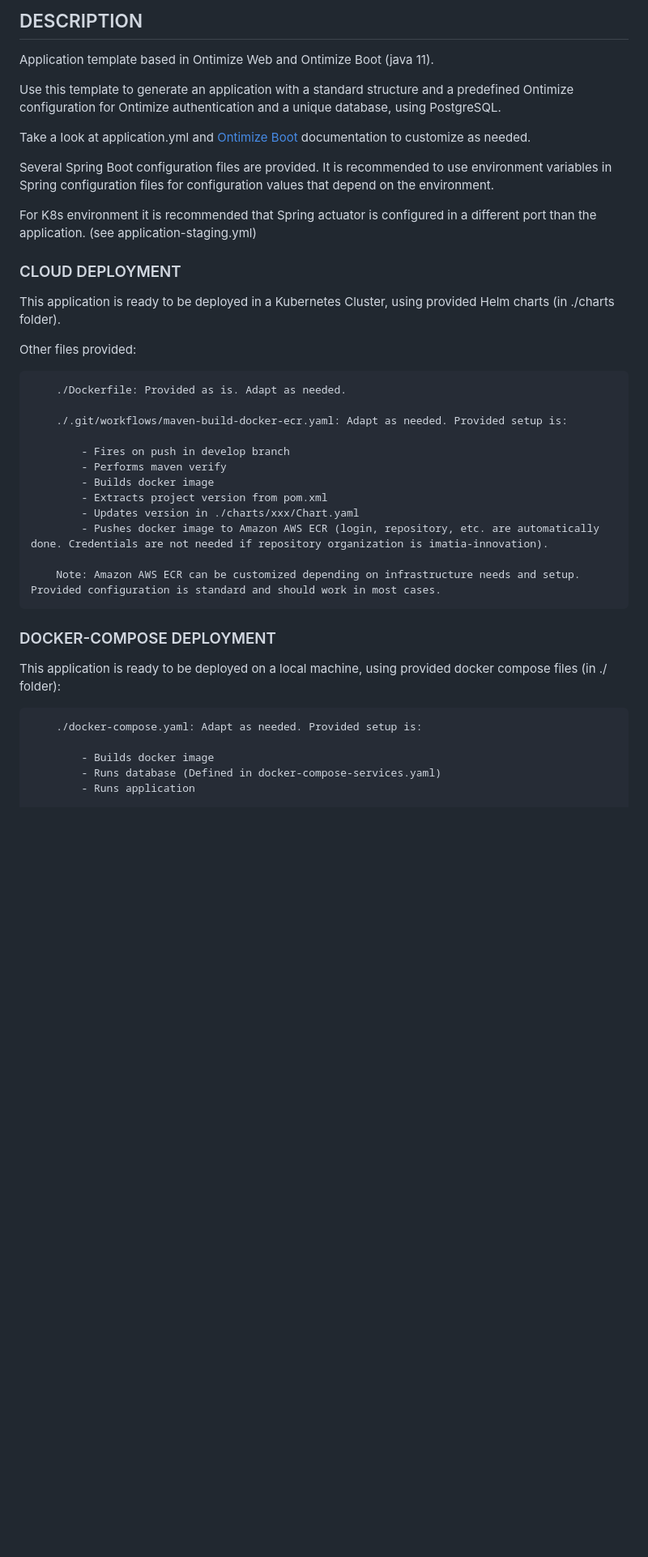
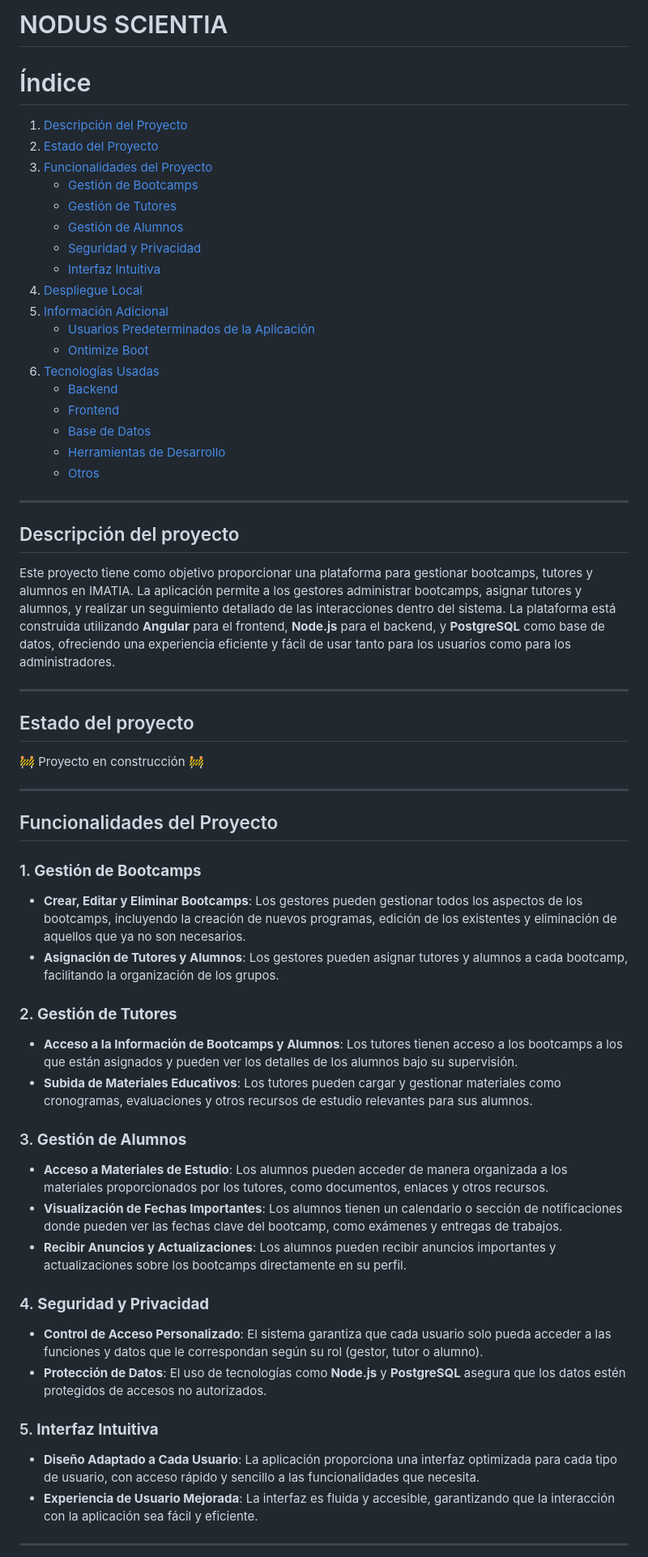
Before and after one commit to CampusDual/cd2024bfs4g1, a Markdown page: README.md, the part around one of its changes. Shown at 81% size. Drawn GitHub-style; blank space fills up the shorter version.

```diff
--- a/README.md
+++ b/README.md
@@ -1,41 +1,64 @@
-## DESCRIPTION
+# NODUS SCIENTIA
 
-Application template based in Ontimize Web and Ontimize Boot (java 11).
+# Índice
 
-Use this template to generate an application with a standard structure and a predefined Ontimize configuration for Ontimize authentication and a unique database, using PostgreSQL.
+1. [Descripción del Proyecto](#descripción-del-proyecto)
+2. [Estado del Proyecto](#estado-del-proyecto)
+3. [Funcionalidades del Proyecto](#funcionalidades-del-proyecto)
+   - [Gestión de Bootcamps](#gestión-de-bootcamps)
+   - [Gestión de Tutores](#gestión-de-tutores)
+   - [Gestión de Alumnos](#gestión-de-alumnos)
+   - [Seguridad y Privacidad](#seguridad-y-privacidad)
+   - [Interfaz Intuitiva](#interfaz-intuitiva)
+4. [Despliegue Local](#despliegue-local)
+5. [Información Adicional](#información-adicional)
+   - [Usuarios Predeterminados de la Aplicación](#usuarios-predeterminados-de-la-aplicación)
+   - [Ontimize Boot](#ontimize-boot)
+6. [Tecnologías Usadas](#tecnologías-usadas)
+   - [Backend](#backend)
+   - [Frontend](#frontend)
+   - [Base de Datos](#base-de-datos)
+   - [Herramientas de Desarrollo](#herramientas-de-desarrollo)
+   - [Otros](#otros)
 
-Take a look at application.yml and [Ontimize Boot](https://ontimize.github.io/docs/) documentation to customize as needed.
+---
 
-Several Spring Boot configuration files are provided. It is recommended to use environment variables in Spring configuration files for configuration values that depend on the environment.
+## Descripción del proyecto
 
-For K8s environment it is recommended that Spring actuator is configured in a different port than the application. (see application-staging.yml)
+Este proyecto tiene como objetivo proporcionar una plataforma para gestionar bootcamps, tutores y alumnos en IMATIA. La aplicación permite a los gestores administrar bootcamps, asignar tutores y alumnos,
+y realizar un seguimiento detallado de las interacciones dentro del sistema. La plataforma está construida utilizando **Angular** para el frontend,  **Node.js** para el backend, y **PostgreSQL** como base de datos,
+ofreciendo una experiencia eficiente y fácil de usar tanto para los usuarios como para los administradores.
 
-### CLOUD DEPLOYMENT
+---
 
-This application is ready to be deployed in a Kubernetes Cluster, using provided Helm charts (in ./charts folder).
+## Estado del proyecto
 
-Other files provided:
+:construction: Proyecto en construcción :construction:
 
-		./Dockerfile: Provided as is. Adapt as needed.
+---
 
-		./.git/workflows/maven-build-docker-ecr.yaml: Adapt as needed. Provided setup is:
+## Funcionalidades del Proyecto
 
-			- Fires on push in develop branch
-			- Performs maven verify
-			- Builds docker image
-			- Extracts project version from pom.xml
-			- Updates version in ./charts/xxx/Chart.yaml
-			- Pushes docker image to Amazon AWS ECR (login, repository, etc. are automatically done. Credentials are not needed if repository organization is imatia-innovation).
+### 1. **Gestión de Bootcamps**
+   - **Crear, Editar y Eliminar Bootcamps**: Los gestores pueden gestionar todos los aspectos de los bootcamps, incluyendo la creación de nuevos programas, edición de los existentes y eliminación de aquellos que ya no son necesarios.
+   - **Asignación de Tutores y Alumnos**: Los gestores pueden asignar tutores y alumnos a cada bootcamp, facilitando la organización de los grupos.
 
-		Note: Amazon AWS ECR can be customized depending on infrastructure needs and setup. Provided configuration is standard and should work in most cases.
+### 2. **Gestión de Tutores**
+   - **Acceso a la Información de Bootcamps y Alumnos**: Los tutores tienen acceso a los bootcamps a los que están asignados y pueden ver los detalles de los alumnos bajo su supervisión.
+   - **Subida de Materiales Educativos**: Los tutores pueden cargar y gestionar materiales como cronogramas, evaluaciones y otros recursos de estudio relevantes para sus alumnos.
 
-### DOCKER-COMPOSE DEPLOYMENT
+### 3. **Gestión de Alumnos**
+   - **Acceso a Materiales de Estudio**: Los alumnos pueden acceder de manera organizada a los materiales proporcionados por los tutores, como documentos, enlaces y otros recursos.
+   - **Visualización de Fechas Importantes**: Los alumnos tienen un calendario o sección de notificaciones donde pueden ver las fechas clave del bootcamp, como exámenes y entregas de trabajos.
+   - **Recibir Anuncios y Actualizaciones**: Los alumnos pueden recibir anuncios importantes y actualizaciones sobre los bootcamps directamente en su perfil.
 
-This application is ready to be deployed on a local machine, using provided docker compose files (in ./ folder):
+### 4. **Seguridad y Privacidad**
+   - **Control de Acceso Personalizado**: El sistema garantiza que cada usuario solo pueda acceder a las funciones y datos que le correspondan según su rol (gestor, tutor o alumno).
+   - **Protección de Datos**: El uso de tecnologías como **Node.js** y **PostgreSQL** asegura que los datos estén protegidos de accesos no autorizados.
 
-		./docker-compose.yaml: Adapt as needed. Provided setup is:
+### 5. **Interfaz Intuitiva**
+   - **Diseño Adaptado a Cada Usuario**: La aplicación proporciona una interfaz optimizada para cada tipo de usuario, con acceso rápido y sencillo a las funcionalidades que necesita.
+   - **Experiencia de Usuario Mejorada**: La interfaz es fluida y accesible, garantizando que la interacción con la aplicación sea fácil y eficiente.
 
-			- Builds docker image
-			- Runs database (Defined in docker-compose-services.yaml)
-			- Runs application
+---
 
```
Also changed, not shown: other parts of README.md (+64 -60 lines).
